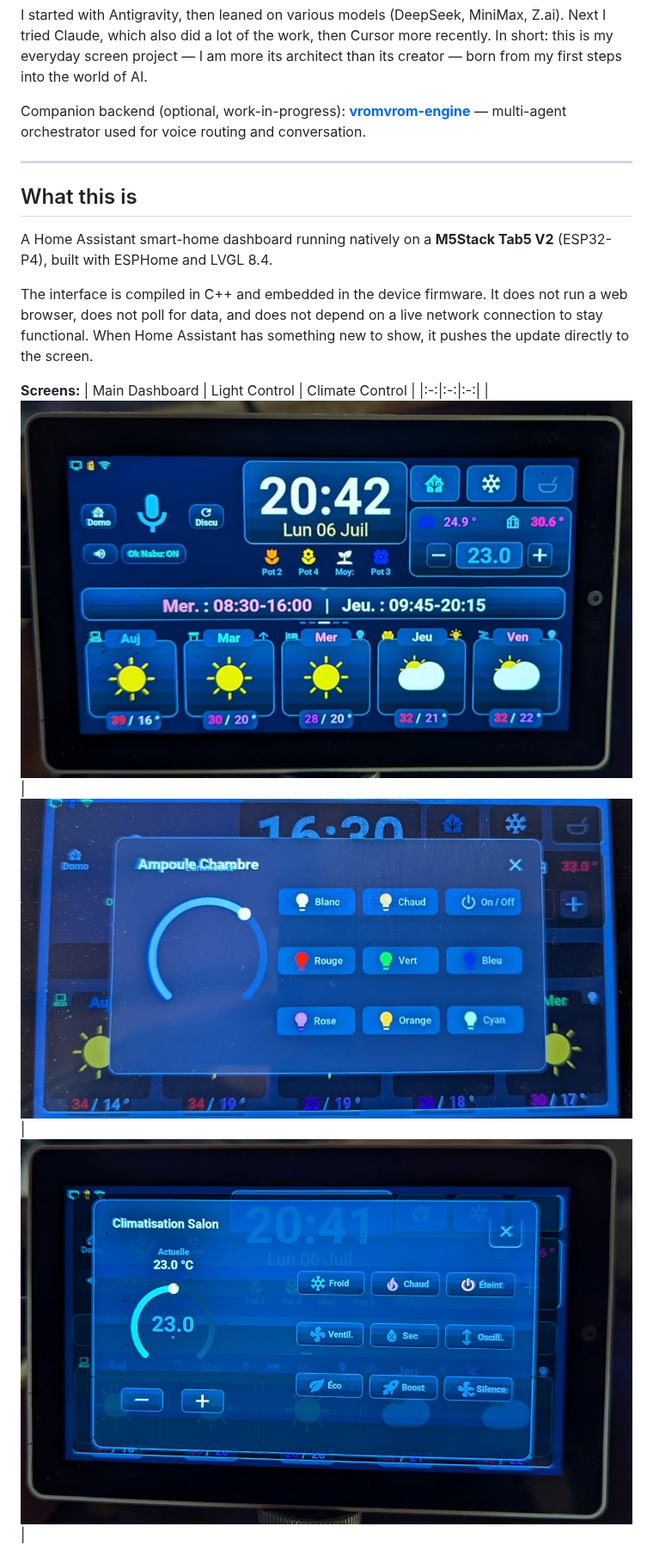
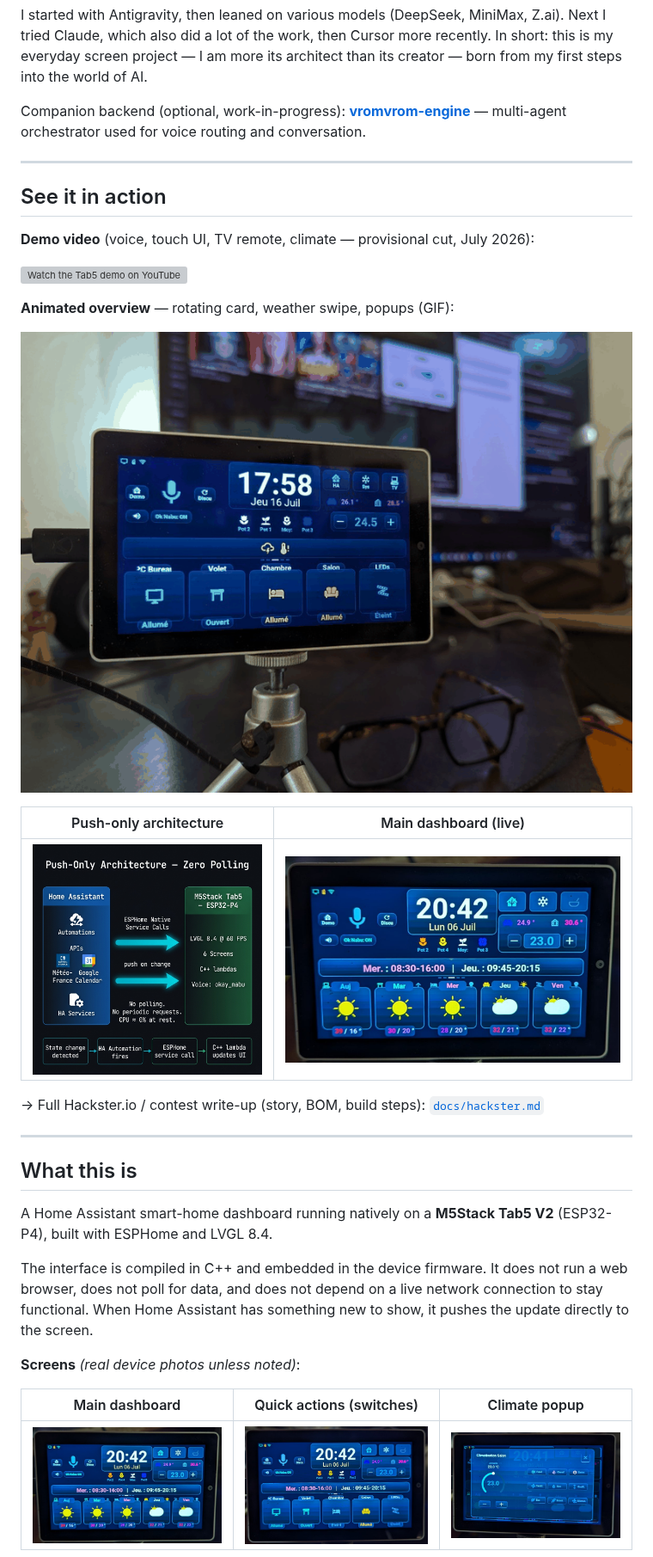
Before and after one commit to Axellum/M5-Tab5-ESPHome-LVGL, a Markdown page: README.md, the part around one of its changes. Shown at 86% size. GitHub-like rendering; pictures changed too: docs/images/m5stack_tab5_demo.gif (added); grey boxes are pictures that could not be loaded.

```diff
--- a/README.md
+++ b/README.md
@@ -31,14 +31,33 @@ Companion backend (optional, work-in-progress): **[vromvrom-engine](https://gith
 
 ---
 
+## See it in action
+
+**Demo video** (voice, touch UI, TV remote, climate — provisional cut, July 2026):
+
+[![Watch the Tab5 demo on YouTube](https://img.youtube.com/vi/ygNhgtMffu4/hqdefault.jpg)](https://www.youtube.com/watch?v=ygNhgtMffu4)
+
+**Animated overview** — rotating card, weather swipe, popups (GIF):
+
+![Tab5 dashboard demo](docs/images/m5stack_tab5_demo.gif)
+
+| Push-only architecture | Main dashboard (live) |
+|:-:|:-:|
+| ![Push architecture](docs/images/push_only_architecture_diagram.png) | ![Main dashboard](docs/images/tab5_photo_console_diag.jpg) |
+
+→ Full Hackster.io / contest write-up (story, BOM, build steps): [`docs/hackster.md`](docs/hackster.md)
+
+---
+
 ## What this is
 
 A Home Assistant smart-home dashboard running natively on a **M5Stack Tab5 V2** (ESP32-P4), built with ESPHome and LVGL 8.4.
 
 The interface is compiled in C++ and embedded in the device firmware. It does not run a web browser, does not poll for data, and does not depend on a live network connection to stay functional. When Home Assistant has something new to show, it pushes the update directly to the screen.
 
-**Screens:**
-| Main Dashboard | Light Control | Climate Control |
+**Screens** *(real device photos unless noted)*:
+
+| Main dashboard | Quick actions (switches) | Climate popup |
 |:-:|:-:|:-:|
-| ![Main](docs/images/tab5_photo_console_diag.jpg) | ![Light](docs/images/tab5_design_light.jpg) | ![Climate](docs/images/tab5_photo_climate_popup.jpg) |
+| ![Main dashboard — weather + voice](docs/images/tab5_photo_console_diag.jpg) | ![Quick actions — PC, shutters, lights](docs/images/tab5_photo_dashboard_switches.jpg) | ![Climate popup](docs/images/tab5_photo_climate_popup.jpg) |
 
```
Also changed, not shown: other parts of README.md (+30 -6 lines), CHANGELOG.md (+4 -0 lines), docs/hackster.md (added, +262 -0 lines).
